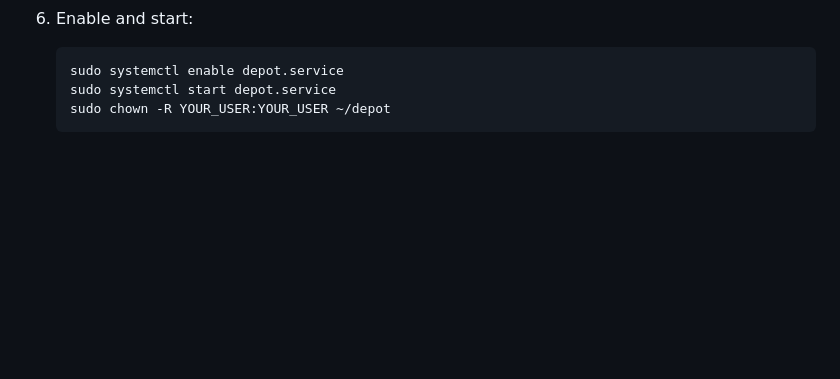
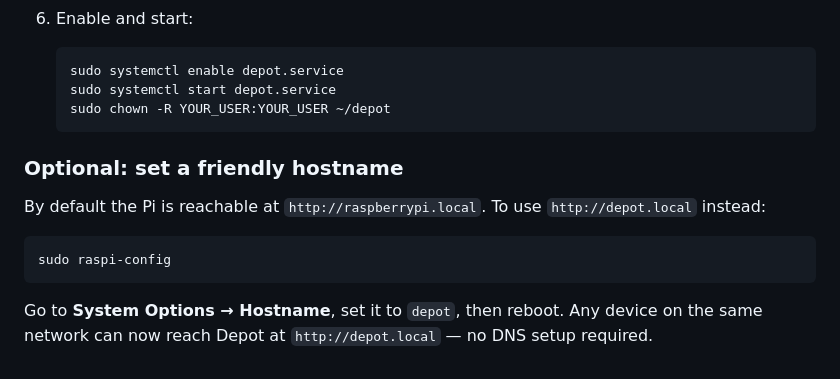
Before and after one commit to JamesCerar/depot, a Markdown page: README.md, the part around the change. Rendered like a GitHub page; blank space fills up the shorter version.

Commit message:
Add optional hostname section to RPi install docs
Co-Authored-By: Claude Sonnet 4.6 <noreply@anthropic.com>

````diff
--- a/README.md
+++ b/README.md
@@ -144,3 +144,16 @@ username (e.g. `pi`, `wifipi`, whatever you set in Raspberry Pi Imager).
     sudo systemctl start depot.service
     sudo chown -R YOUR_USER:YOUR_USER ~/depot
     ```
+
+### Optional: set a friendly hostname
+
+By default the Pi is reachable at `http://raspberrypi.local`. To use
+`http://depot.local` instead:
+
+```bash
+sudo raspi-config
+```
+
+Go to **System Options → Hostname**, set it to `depot`, then reboot. Any device
+on the same network can now reach Depot at `http://depot.local` — no DNS setup
+required.
````
